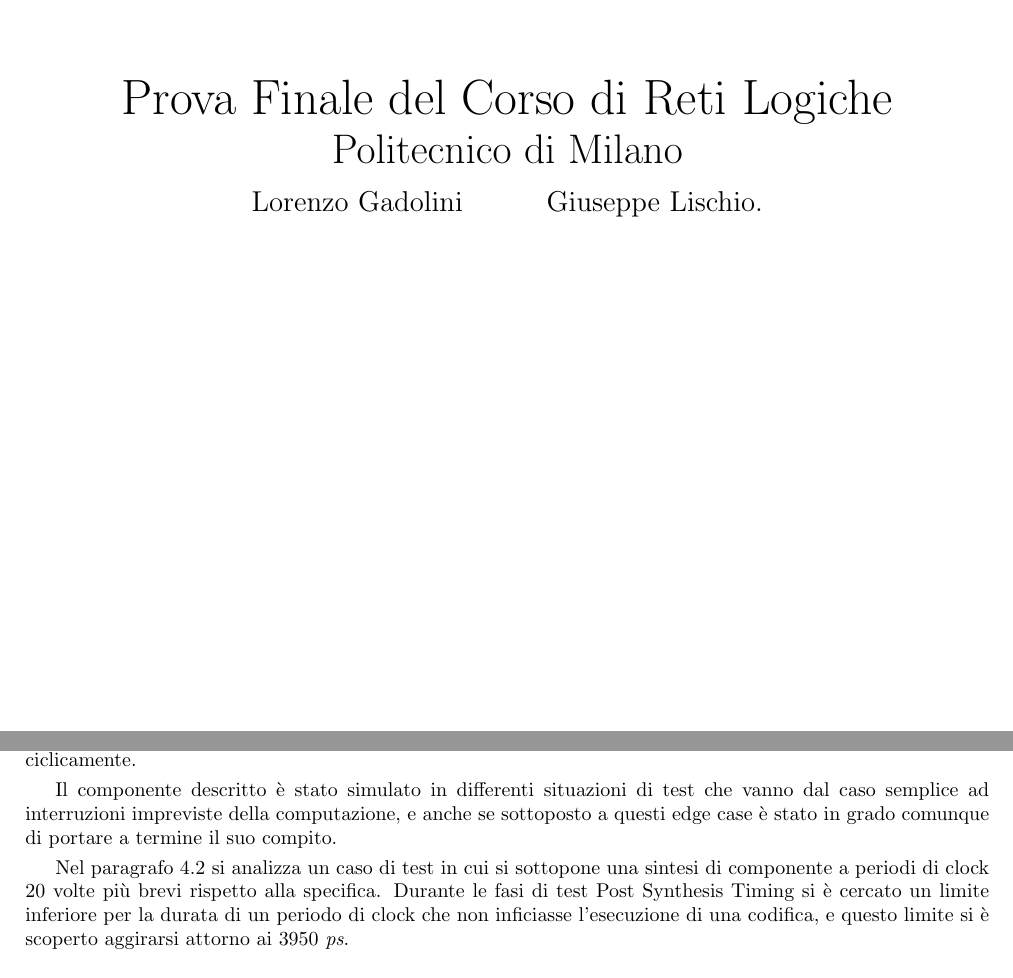
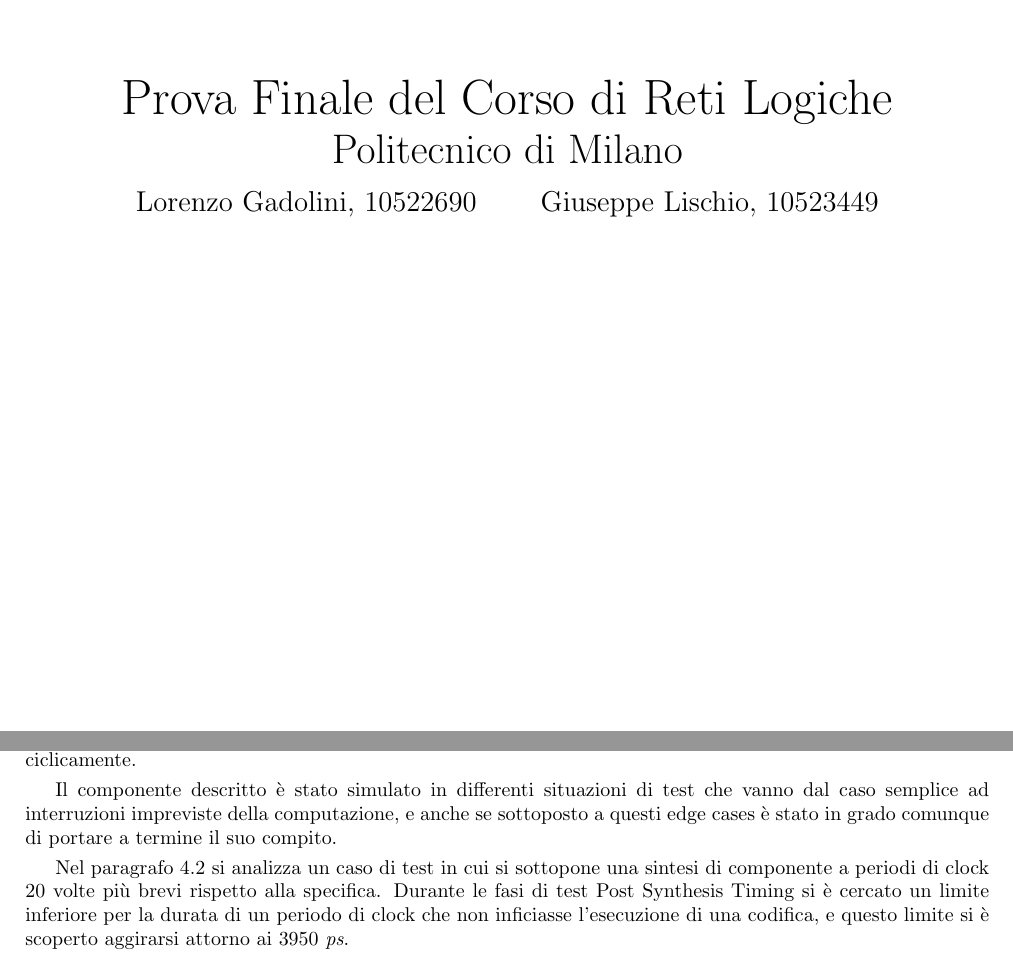
Before and after one commit to peppelischio/RL_Project, a LaTeX document (Documentazione/Documentazione.tex): two parts of pages 1 and 14 of 14, joined at a grey line, cut so that both start at the same text. Compiled offline with pdfLaTeX.

Commit message:
Naming fix

```diff
--- a/Documentazione/Documentazione.tex
+++ b/Documentazione/Documentazione.tex
@@ -46,7 +46,7 @@
 \begin{document}
 
 \title{\Huge Prova Finale del Corso di Reti Logiche\\ \huge Politecnico di Milano}
-\author{\Large Lorenzo Gadolini \and \Large Giuseppe Lischio.}
+\author{\Large Lorenzo Gadolini, 10522690 \and \Large Giuseppe Lischio, 10523449}
 \date{}
 
 
@@ -472,7 +472,7 @@
 
 \smallskip
 
-Il componente descritto è stato simulato in differenti situazioni di test che vanno dal caso semplice ad interruzioni impreviste della computazione, e anche se sottoposto a questi edge case è stato in grado comunque di portare a termine il suo compito.
+Il componente descritto è stato simulato in differenti situazioni di test che vanno dal caso semplice ad interruzioni impreviste della computazione, e anche se sottoposto a questi edge cases è stato in grado comunque di portare a termine il suo compito.
 
 \smallskip
 
```
Also changed, not shown: Documentazione/Documentazione.pdf, 2 other files.
